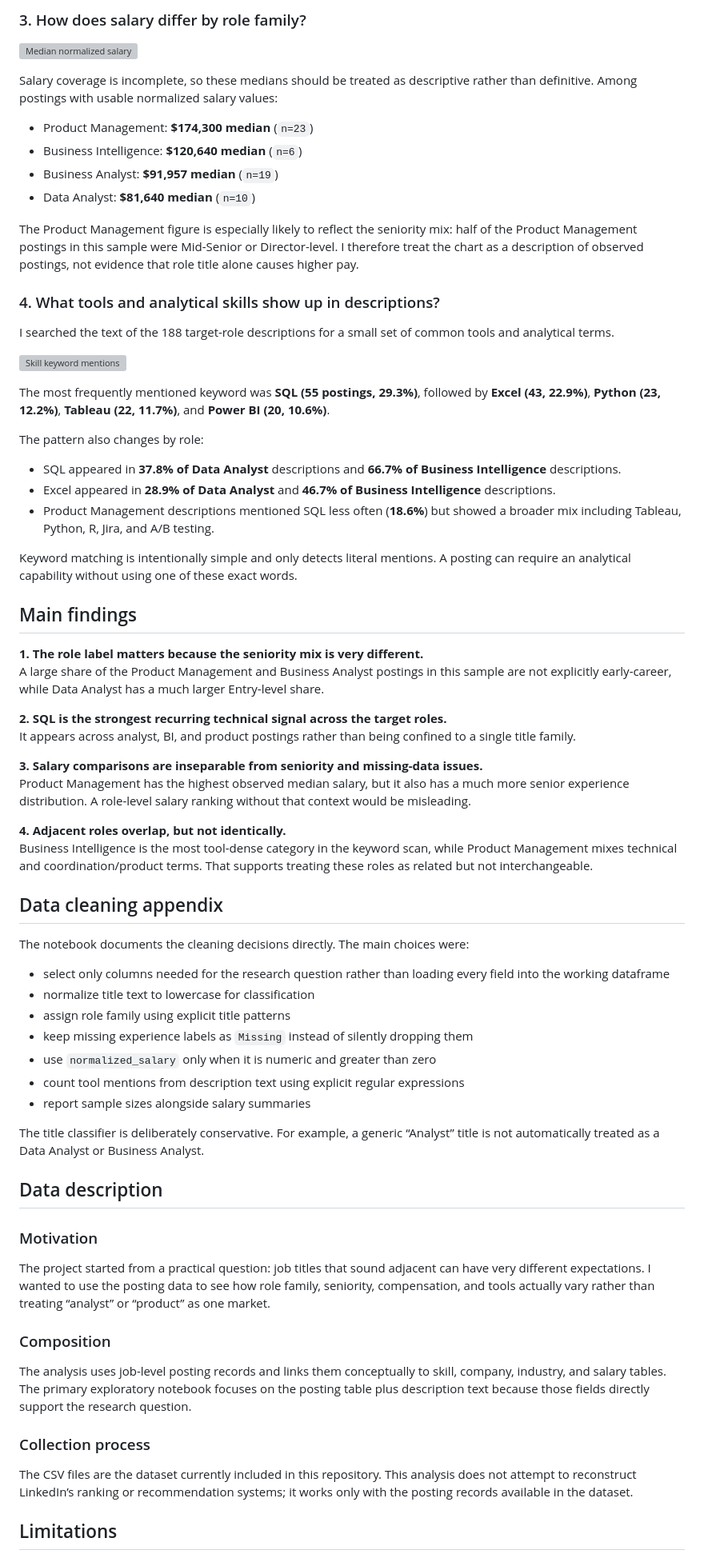
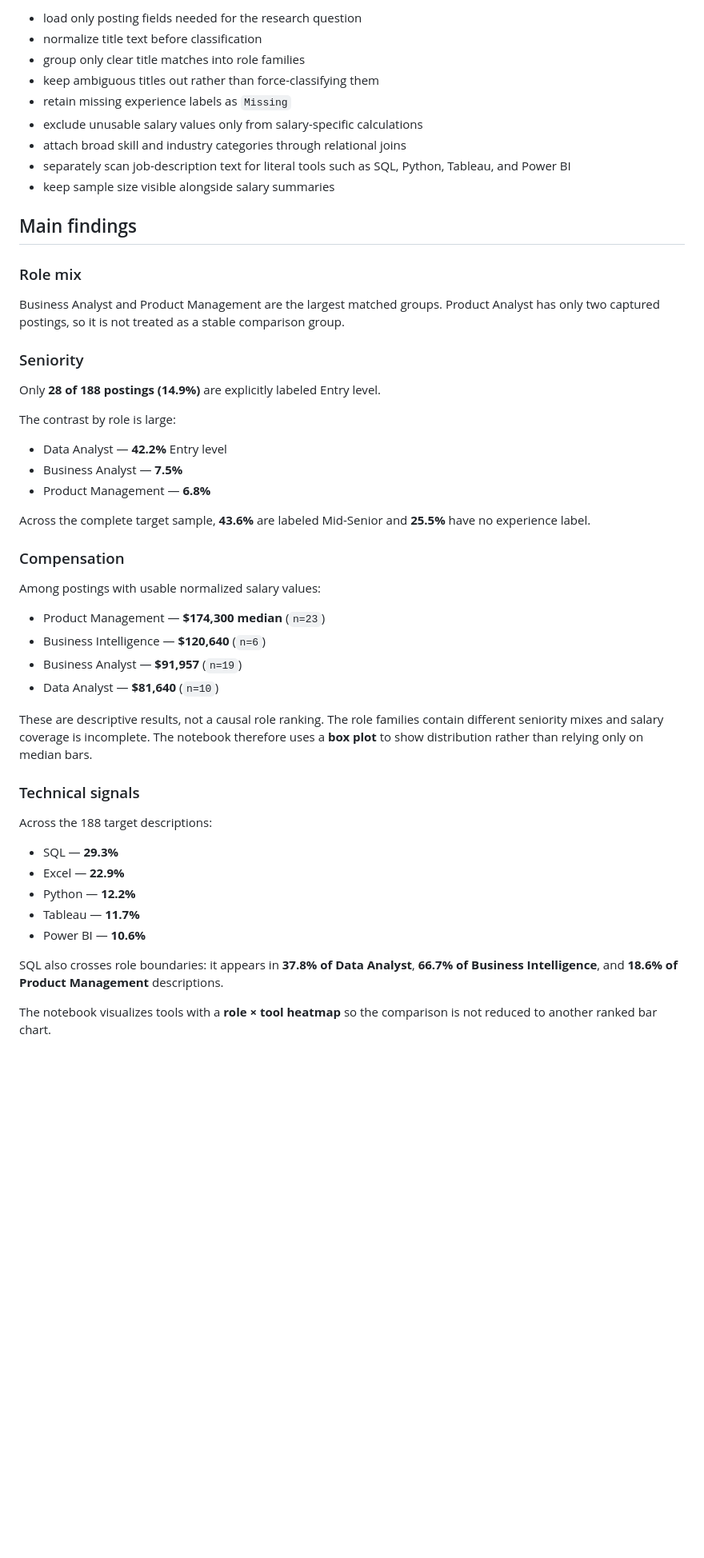
Before and after one commit to BerylKoko/Job-Market-Skills-Analysis, a Markdown page: README.md, the part around one of its changes. Shown at 80% size. GitHub-like rendering; blank space fills up the shorter version; grey boxes are pictures that could not be loaded.

Commit message:
Restructure analysis documentation and presentation

```diff
--- a/README.md
+++ b/README.md
@@ -54,74 +72,54 @@ This does **not** mean those percentages describe the whole labor market. They d
 
-### 3. How does salary differ by role family?
-
-![Median normalized salary](results/charts/salary_by_role.svg)
-
-Salary coverage is incomplete, so these medians should be treated as descriptive rather than definitive. Among postings with usable normalized salary values:
-
-- Product Management: **$174,300 median** (`n=23`)
-- Business Intelligence: **$120,640 median** (`n=6`)
-- Business Analyst: **$91,957 median** (`n=19`)
-- Data Analyst: **$81,640 median** (`n=10`)
-
-The Product Management figure is especially likely to reflect the seniority mix: half of the Product Management postings in this sample were Mid-Senior or Director-level. I therefore treat the chart as a description of observed postings, not evidence that role title alone causes higher pay.
-
-### 4. What tools and analytical skills show up in descriptions?
-
-I searched the text of the 188 target-role descriptions for a small set of common tools and analytical terms.
-
-![Skill keyword mentions](results/charts/skill_keywords.svg)
-
-The most frequently mentioned keyword was **SQL (55 postings, 29.3%)**, followed by **Excel (43, 22.9%)**, **Python (23, 12.2%)**, **Tableau (22, 11.7%)**, and **Power BI (20, 10.6%)**.
-
-The pattern also changes by role:
-
-- SQL appeared in **37.8% of Data Analyst** descriptions and **66.7% of Business Intelligence** descriptions.
-- Excel appeared in **28.9% of Data Analyst** and **46.7% of Business Intelligence** descriptions.
-- Product Management descriptions mentioned SQL less often (**18.6%**) but showed a broader mix including Tableau, Python, R, Jira, and A/B testing.
-
-Keyword matching is intentionally simple and only detects literal mentions. A posting can require an analytical capability without using one of these exact words.
+- load only posting fields needed for the research question
+- normalize title text before classification
+- group only clear title matches into role families
+- keep ambiguous titles out rather than force-classifying them
+- retain missing experience labels as `Missing`
+- exclude unusable salary values only from salary-specific calculations
+- attach broad skill and industry categories through relational joins
+- separately scan job-description text for literal tools such as SQL, Python, Tableau, and Power BI
+- keep sample size visible alongside salary summaries
 
 ## Main findings
 
-**1. The role label matters because the seniority mix is very different.**
-A large share of the Product Management and Business Analyst postings in this sample are not explicitly early-career, while Data Analyst has a much larger Entry-level share.
+### Role mix
 
-**2. SQL is the strongest recurring technical signal across the target roles.**
-It appears across analyst, BI, and product postings rather than being confined to a single title family.
+Business Analyst and Product Management are the largest matched groups. Product Analyst has only two captured postings, so it is not treated as a stable comparison group.
 
-**3. Salary comparisons are inseparable from seniority and missing-data issues.**
-Product Management has the highest observed median salary, but it also has a much more senior experience distribution. A role-level salary ranking without that context would be misleading.
+### Seniority
 
-**4. Adjacent roles overlap, but not identically.**
-Business Intelligence is the most tool-dense category in the keyword scan, while Product Management mixes technical and coordination/product terms. That supports treating these roles as related but not interchangeable.
+Only **28 of 188 postings (14.9%)** are explicitly labeled Entry level.
 
-## Data cleaning appendix
+The contrast by role is large:
 
-The notebook documents the cleaning decisions directly. The main choices were:
+- Data Analyst — **42.2%** Entry level
+- Business Analyst — **7.5%**
+- Product Management — **6.8%**
 
-- select only columns needed for the research question rather than loading every field into the working dataframe
-- normalize title text to lowercase for classification
-- assign role family using explicit title patterns
-- keep missing experience labels as `Missing` instead of silently dropping them
-- use `normalized_salary` only when it is numeric and greater than zero
-- count tool mentions from description text using explicit regular expressions
-- report sample sizes alongside salary summaries
+Across the complete target sample, **43.6%** are labeled Mid-Senior and **25.5%** have no experience label.
 
-The title classifier is deliberately conservative. For example, a generic “Analyst” title is not automatically treated as a Data Analyst or Business Analyst.
+### Compensation
 
-## Data description
+Among postings with usable normalized salary values:
 
-### Motivation
+- Product Management — **$174,300 median** (`n=23`)
+- Business Intelligence — **$120,640** (`n=6`)
+- Business Analyst — **$91,957** (`n=19`)
+- Data Analyst — **$81,640** (`n=10`)
 
-The project started from a practical question: job titles that sound adjacent can have very different expectations. I wanted to use the posting data to see how role family, seniority, compensation, and tools actually vary rather than treating “analyst” or “product” as one market.
+These are descriptive results, not a causal role ranking. The role families contain different seniority mixes and salary coverage is incomplete. The notebook therefore uses a **box plot** to show distribution rather than relying only on median bars.
 
-### Composition
+### Technical signals
 
-The analysis uses job-level posting records and links them conceptually to skill, company, industry, and salary tables. The primary exploratory notebook focuses on the posting table plus description text because those fields directly support the research question.
+Across the 188 target descriptions:
 
-### Collection process
+- SQL — **29.3%**
+- Excel — **22.9%**
+- Python — **12.2%**
+- Tableau — **11.7%**
+- Power BI — **10.6%**
 
-The CSV files are the dataset currently included in this repository. This analysis does not attempt to reconstruct LinkedIn’s ranking or recommendation systems; it works only with the posting records available in the dataset.
+SQL also crosses role boundaries: it appears in **37.8% of Data Analyst**, **66.7% of Business Intelligence**, and **18.6% of Product Management** descriptions.
 
-## Limitations
+The notebook visualizes tools with a **role × tool heatmap** so the comparison is not reduced to another ranked bar chart.
 
```
Also changed, not shown: other parts of README.md (+84 -44 lines).
